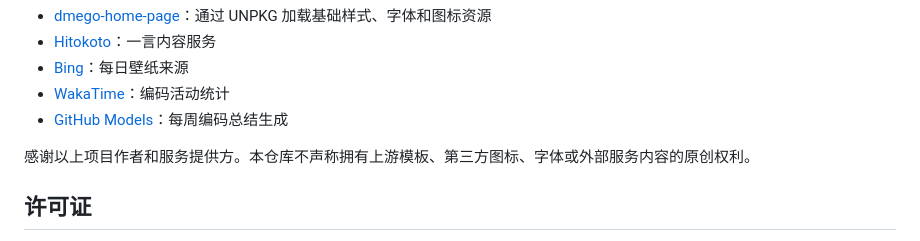
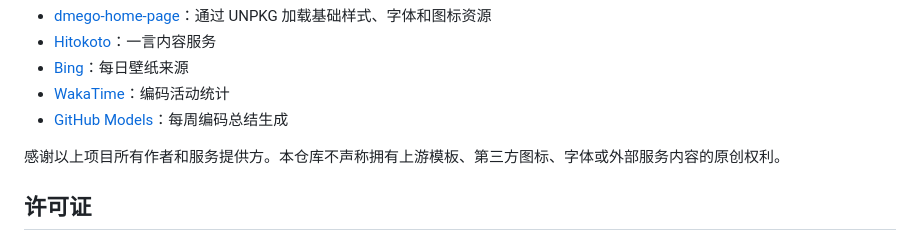
Before and after one commit to think-essay/gyyra-home, a Markdown page: README.md, the part around the change. Drawn GitHub-style.

```diff
--- a/README.md
+++ b/README.md
@@ -90,7 +90,7 @@ WakaTime 和 Bing 工作流在生成新数据后会自动触发服务器部署
 - [WakaTime](https://wakatime.com/)：编码活动统计
 - [GitHub Models](https://github.com/marketplace/models)：每周编码总结生成
 
-感谢以上项目作者和服务提供方。本仓库不声称拥有上游模板、第三方图标、字体或外部服务内容的原创权利。
+感谢以上项目所有作者和服务提供方。本仓库不声称拥有上游模板、第三方图标、字体或外部服务内容的原创权利。
 
 ## 许可证
 
```
